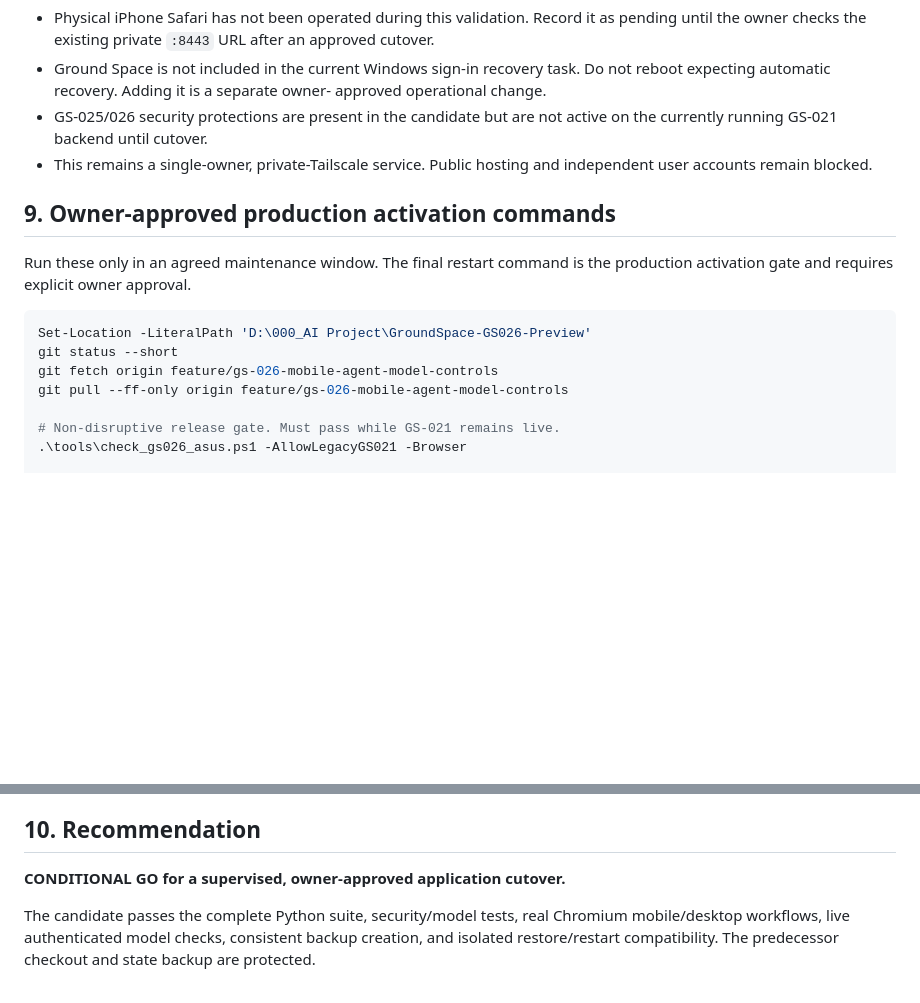
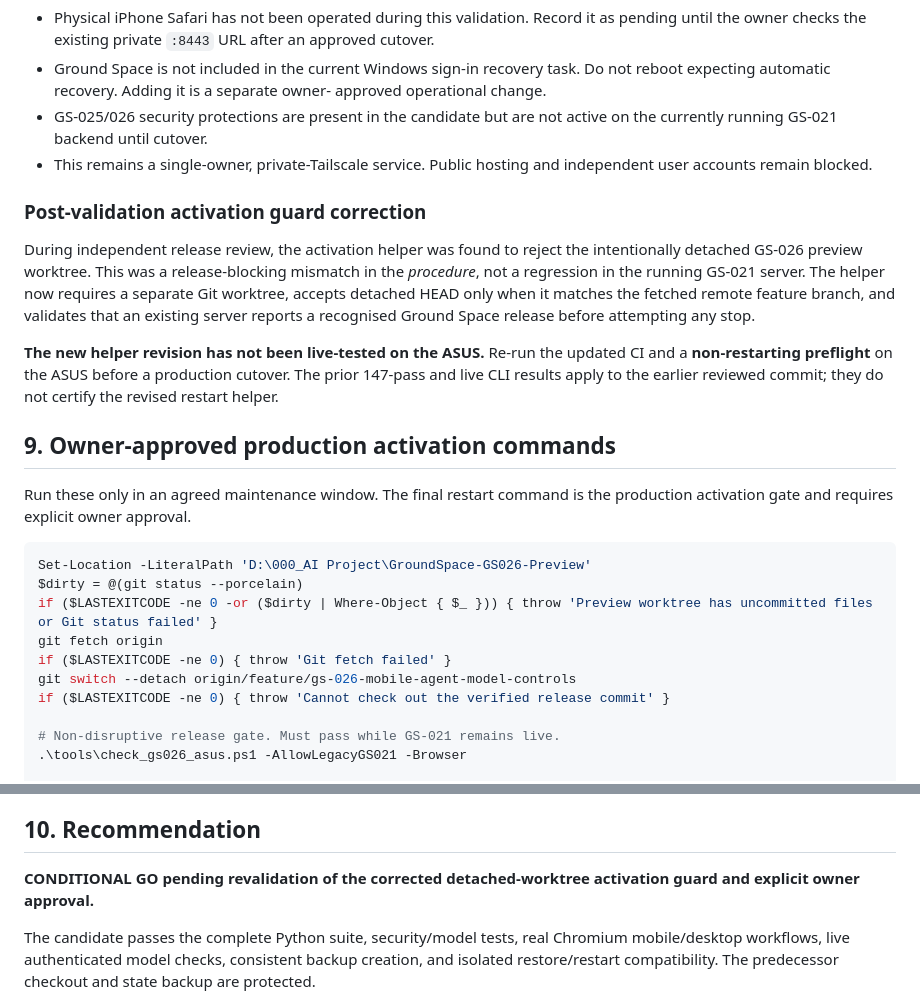
Before and after one commit to datablocksbim-alt/GroundSpace, a Markdown page: GS-026_ACTIVATION_REPORT.md, 2 parts joined by grey strips. GitHub-like rendering; blank space fills up the shorter version.

Commit message:
GS-026: align activation report with corrected worktree guard and revalidation gate

````diff
--- a/GS-026_ACTIVATION_REPORT.md
+++ b/GS-026_ACTIVATION_REPORT.md
@@ -147,6 +147,12 @@ Authenticated CLI evidence:
 - This remains a single-owner, private-Tailscale service. Public hosting and
   independent user accounts remain blocked.
 
+### Post-validation activation guard correction
+
+During independent release review, the activation helper was found to reject the intentionally detached GS-026 preview worktree. This was a release-blocking mismatch in the *procedure*, not a regression in the running GS-021 server. The helper now requires a separate Git worktree, accepts detached HEAD only when it matches the fetched remote feature branch, and validates that an existing server reports a recognised Ground Space release before attempting any stop.
+
+**The new helper revision has not been live-tested on the ASUS.** Re-run the updated CI and a **non-restarting preflight** on the ASUS before a production cutover. The prior 147-pass and live CLI results apply to the earlier reviewed commit; they do not certify the revised restart helper.
+
 ## 9. Owner-approved production activation commands
 
 Run these only in an agreed maintenance window. The final restart command is the
@@ -154,9 +160,12 @@ production activation gate and requires explicit owner approval.
 
 ```powershell
 Set-Location -LiteralPath 'D:\000_AI Project\GroundSpace-GS026-Preview'
-git status --short
-git fetch origin feature/gs-026-mobile-agent-model-controls
-git pull --ff-only origin feature/gs-026-mobile-agent-model-controls
+$dirty = @(git status --porcelain)
+if ($LASTEXITCODE -ne 0 -or ($dirty | Where-Object { $_ })) { throw 'Preview worktree has uncommitted files or Git status failed' }
+git fetch origin
+if ($LASTEXITCODE -ne 0) { throw 'Git fetch failed' }
+git switch --detach origin/feature/gs-026-mobile-agent-model-controls
+if ($LASTEXITCODE -ne 0) { throw 'Cannot check out the verified release commit' }
 
 # Non-disruptive release gate. Must pass while GS-021 remains live.
 .\tools\check_gs026_asus.ps1 -AllowLegacyGS021 -Browser
@@ -206,7 +215,7 @@ private Tailscale URL. Never restore files over a running process.
 
 ## 10. Recommendation
 
-**CONDITIONAL GO for a supervised, owner-approved application cutover.**
+**CONDITIONAL GO pending revalidation of the corrected detached-worktree activation guard and explicit owner approval.**
 
 The candidate passes the complete Python suite, security/model tests, real
 Chromium mobile/desktop workflows, live authenticated model checks, consistent
````
